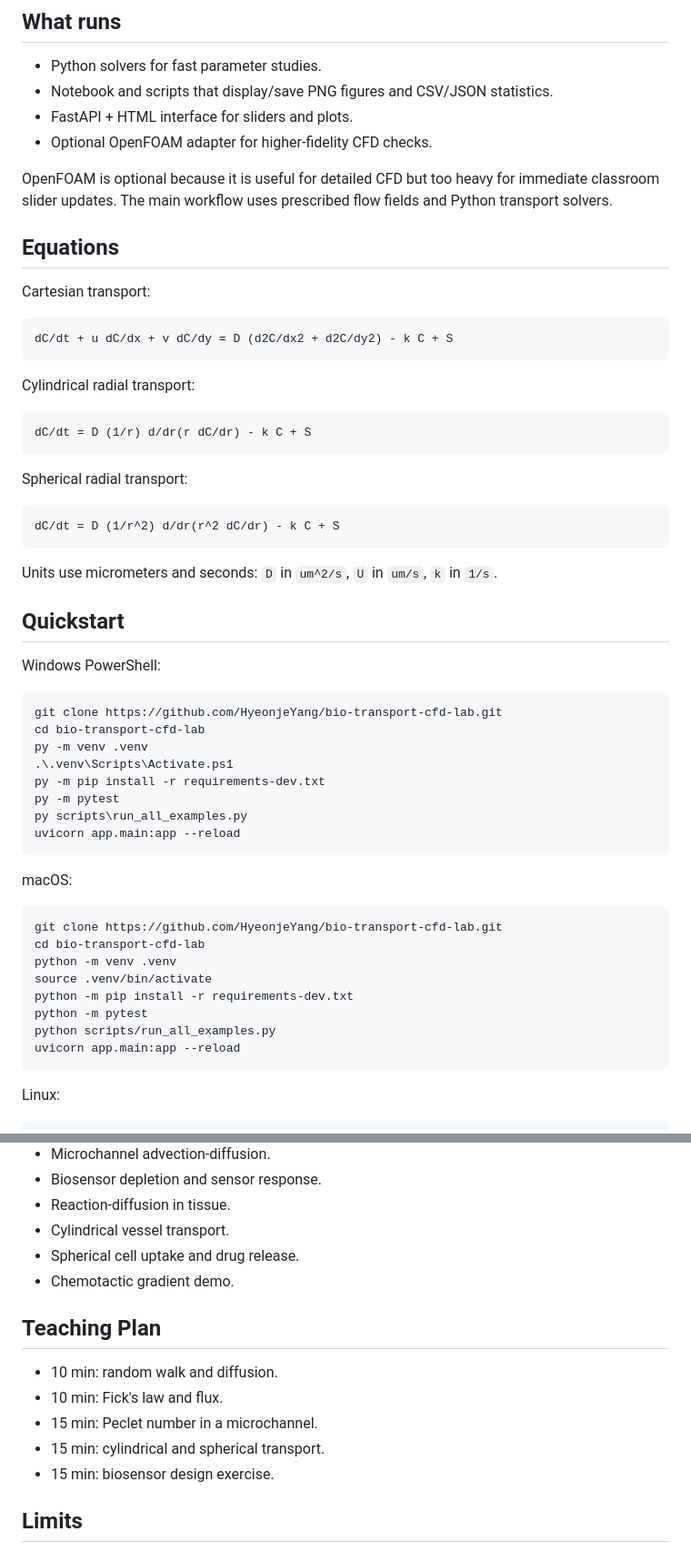
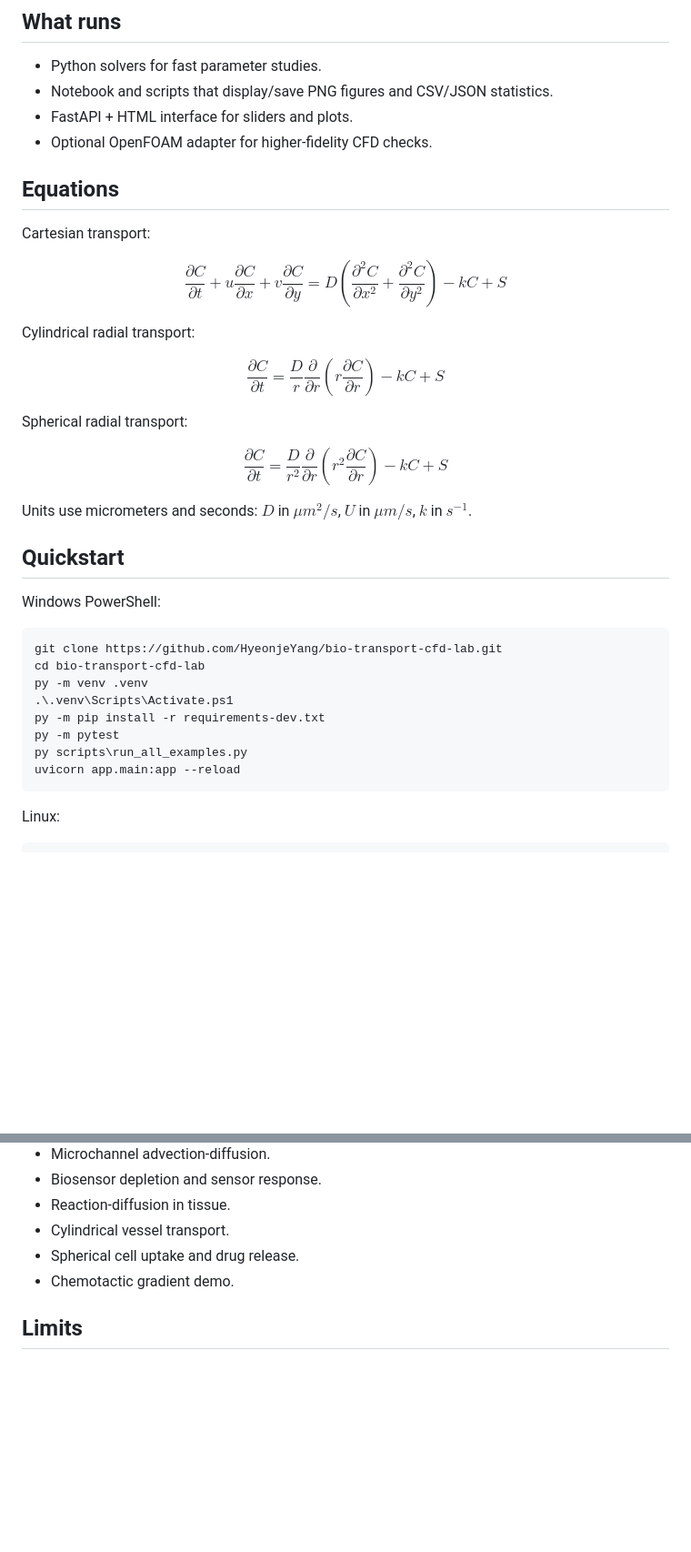
Before and after one commit to HyeonjeYang/bio-transport-cfd-lab, a Markdown page: README.md, 2 parts joined by grey strips. Shown at 91% size. GitHub-like rendering; blank space fills up the shorter version.

````diff
--- a/README.md
+++ b/README.md
@@ -20,29 +17,21 @@ Educational use only. These models are not validated for research, clinical, reg
 - FastAPI + HTML interface for sliders and plots.
 - Optional OpenFOAM adapter for higher-fidelity CFD checks.
 
-OpenFOAM is optional because it is useful for detailed CFD but too heavy for immediate classroom slider updates. The main workflow uses prescribed flow fields and Python transport solvers.
-
 ## Equations
 
 Cartesian transport:
 
-```text
-dC/dt + u dC/dx + v dC/dy = D (d2C/dx2 + d2C/dy2) - k C + S
-```
+$$\frac{\partial C}{\partial t} + u \frac{\partial C}{\partial x} + v \frac{\partial C}{\partial y} = D\left(\frac{\partial^2 C}{\partial x^2} + \frac{\partial^2 C}{\partial y^2}\right) - kC + S$$
 
 Cylindrical radial transport:
 
-```text
-dC/dt = D (1/r) d/dr(r dC/dr) - k C + S
-```
+$$\frac{\partial C}{\partial t} = \frac{D}{r} \frac{\partial}{\partial r}\left(r \frac{\partial C}{\partial r}\right) - kC + S$$
 
 Spherical radial transport:
 
-```text
-dC/dt = D (1/r^2) d/dr(r^2 dC/dr) - k C + S
-```
+$$\frac{\partial C}{\partial t} = \frac{D}{r^2} \frac{\partial}{\partial r}\left(r^2 \frac{\partial C}{\partial r}\right) - kC + S$$
 
-Units use micrometers and seconds: `D` in `um^2/s`, `U` in `um/s`, `k` in `1/s`.
+Units use micrometers and seconds: $D$ in $\mu m^2/s$, $U$ in $\mu m/s$, $k$ in $s^{-1}$.
 
 ## Quickstart
 
@@ -56,19 +45,6 @@ py -m venv .venv
 py -m pip install -r requirements-dev.txt
 py -m pytest
 py scripts\run_all_examples.py
-uvicorn app.main:app --reload
-```
-
-macOS:
-
-```bash
-git clone https://github.com/HyeonjeYang/bio-transport-cfd-lab.git
-cd bio-transport-cfd-lab
-python -m venv .venv
-source .venv/bin/activate
-python -m pip install -r requirements-dev.txt
-python -m pytest
-python scripts/run_all_examples.py
 uvicorn app.main:app --reload
 ```
 
@@ -154,14 +103,6 @@ python scripts/run_openfoam_case.py --D 80 --U 200 --total-time 0.2 --outdir ope
 - Spherical cell uptake and drug release.
 - Chemotactic gradient demo.
 
-## Teaching Plan
-
-- 10 min: random walk and diffusion.
-- 10 min: Fick's law and flux.
-- 15 min: Peclet number in a microchannel.
-- 15 min: cylindrical and spherical transport.
-- 15 min: biosensor design exercise.
-
 ## Limits
 
 The Python models use prescribed flow, simplified reactions, and low-dimensional grids. They are meant to teach scaling and interpretation. Use OpenFOAM separately when flow physics or geometry detail matters.
````
Also changed, not shown: other parts of README.md (+2 -36 lines).
